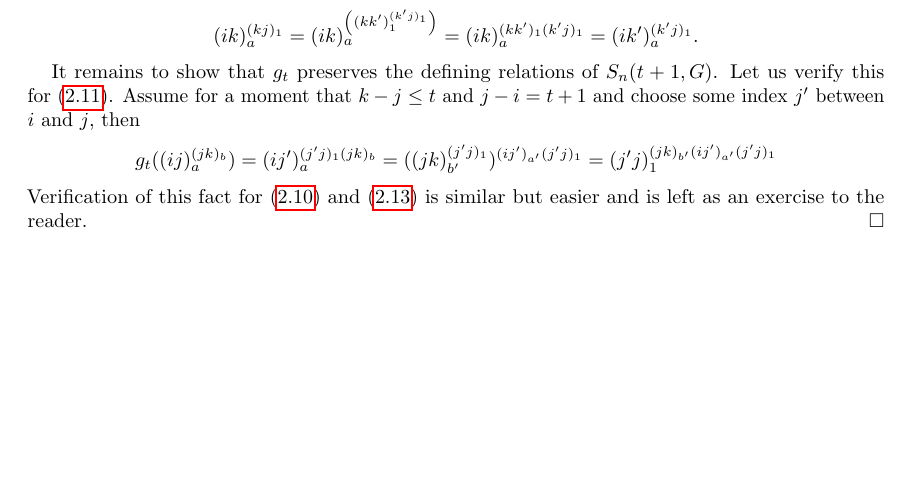
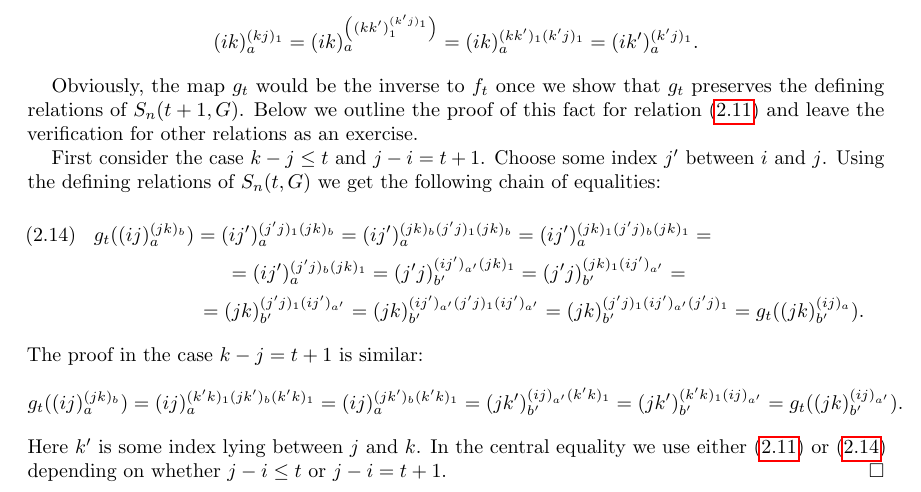
Before and after one commit to sxhya/question, a LaTeX paper (question.tex): part of page 6 of 14 before the commit and part of page 6 of 15 after it, cut so that both start at the same text, the shorter picture padded with empty space. Compiled offline with pdfLaTeX.

Commit message:
Proved Proposition 2.7

```diff
--- a/question.tex
+++ b/question.tex
@@ -357,14 +357,20 @@ Indeed, let $k'> k$ be another index lying between $i$ and $j$.
 By~\eqref{CoxMix3} we have the equality $(ik)_a^{(k'j)_1} = (ik)_a$ hence
 \[(ik)_a ^{(kj)_1} = (ik)_a ^{\left((kk')_1 ^{(k'j)_1}\right)} = (ik)_a^{(kk')_{1} (k'j)_{1}} = (ik')_a ^{(k'j)_1}.\]
 
-It remains to show that $g_t$ preserves the defining relations of $S_n(t+1, G)$.
-Let us verify this for~\eqref{CoxMix2}. Assume for a moment that $k-j\leq t$ and $j-i=t+1$ and choose some index $j'$ between $i$ and $j$, then
-\[g_t((ij)_a^{(jk)_b}) =
-(ij')_a ^ {(j'j)_1 (jk)_b} =
-((jk)_{b'} ^{(j'j)_1}) ^ {(ij')_{a'} (j'j)_1} =
-(j'j)_1^{(jk)_{b'}  (ij')_{a'} (j'j)_1}
-\]
-Verification of this fact for~\eqref{CoxMix1} and~\eqref{CoxMix4} is similar but easier and is left as an exercise to the reader.
+Obviously, the map $g_t$ would be the inverse to $f_t$ once we show that $g_t$ preserves the defining relations of $S_n(t+1, G)$.
+Below we outline the proof of this fact for relation~\eqref{CoxMix2} and leave the verification for other relations as an exercise.
+
+First consider the case $k-j\leq t$ and $j-i=t+1$. Choose some index $j'$ between $i$ and $j$.
+Using the defining relations of $S_n(t,G)$ we get the following chain of equalities:
+\begin{multline}\label{CoxMix2New} g_t((ij)_a^{(jk)_b}) = (ij')_{a} ^ {(j'j)_1 (jk)_b} = (ij')_a ^{ (jk)_b (j'j)_1 (jk)_b } =
+(ij')_a ^{(jk)_1 (j'j)_b (jk)_1} = \\ = (ij')_a ^{(j'j)_b (jk)_1} = (j'j)_{b'}^ {(ij')_{a'} (jk)_1} =
+ (j'j)_{b'}^ {(jk)_1 (ij')_{a'}} = \\ = (jk)_{b'}^{(j'j)_1 (ij')_{a'}} = (jk)_{b'}^{(ij')_{a'} (j'j)_1 (ij')_{a'}}
+ = (jk)_{b'}^{(j'j)_1 (ij')_{a'} (j'j)_1} = g_t((jk)_{b'}^{(ij)_a}). \end{multline}
+The proof in the case $k-j = t+1$ is similar:
+\[g_t((ij)_a^{(jk)_b}) = (ij)_a ^ {(k'k)_1 (jk')_b (k'k)_1} = (ij)_a ^ {(jk')_b (k'k)_1} =
+(jk')_{b'} ^ {(ij)_{a'} (k'k)_1} = (jk')_{b'} ^ {(k'k)_1 (ij)_{a'}} = g_t((jk)_{b'}^{(ij)_{a'}}).\]
+Here $k'$ is some index lying between $j$ and $k$.
+In the central equality we use either~\eqref{CoxMix2} or~\eqref{CoxMix2New} depending on whether $j-i\leq t$ or $j-i=t+1$.
 \end{proof}
 
 \section{Comparison with extensions of type \texorpdfstring{$\mathfrak{H}_n(G)$}{Hn(G)}} \label{sec:Hnextensions}
```
Also changed, not shown: question.pdf.
